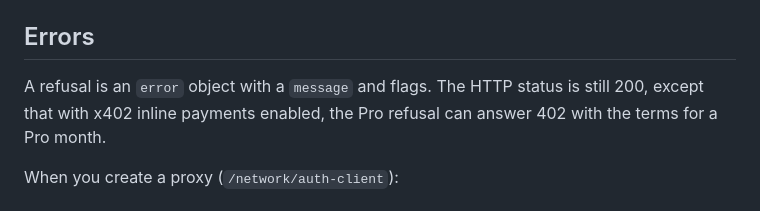
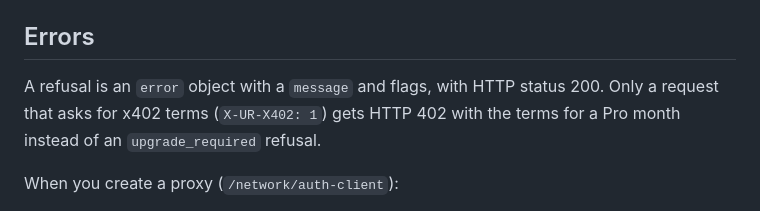
Before and after one commit to urnetwork/examples, a Markdown page: HOSTED_PROXIES.md, the part around the change. Rendered like a GitHub page.

Commit message:
Hosted proxies: a refusal is the 200 unless the request asks for x402 terms
The server quotes x402 terms on /network/auth-client only to a request that
asks with `X-UR-X402: 1`; every other refusal is HTTP 200 with the error.

Refs support inbox 8244
Refs https://mail.google.com/mail/u/0/#all/1a1c223373d3c082

```diff
--- a/HOSTED_PROXIES.md
+++ b/HOSTED_PROXIES.md
@@ -128,7 +128,7 @@ done
 
 ## Errors
 
-A refusal is an `error` object with a `message` and flags. The HTTP status is still 200, except that with x402 inline payments enabled, the Pro refusal can answer 402 with the terms for a Pro month.
+A refusal is an `error` object with a `message` and flags, with HTTP status 200. Only a request that asks for x402 terms (`X-UR-X402: 1`) gets HTTP 402 with the terms for a Pro month instead of an `upgrade_required` refusal.
 
 When you create a proxy (`/network/auth-client`):
 - **`client_limit_exceeded: true`:** the cap of 1,000 active proxies, or the rate of 20 a minute. For the rate, wait a minute and try again.
```
